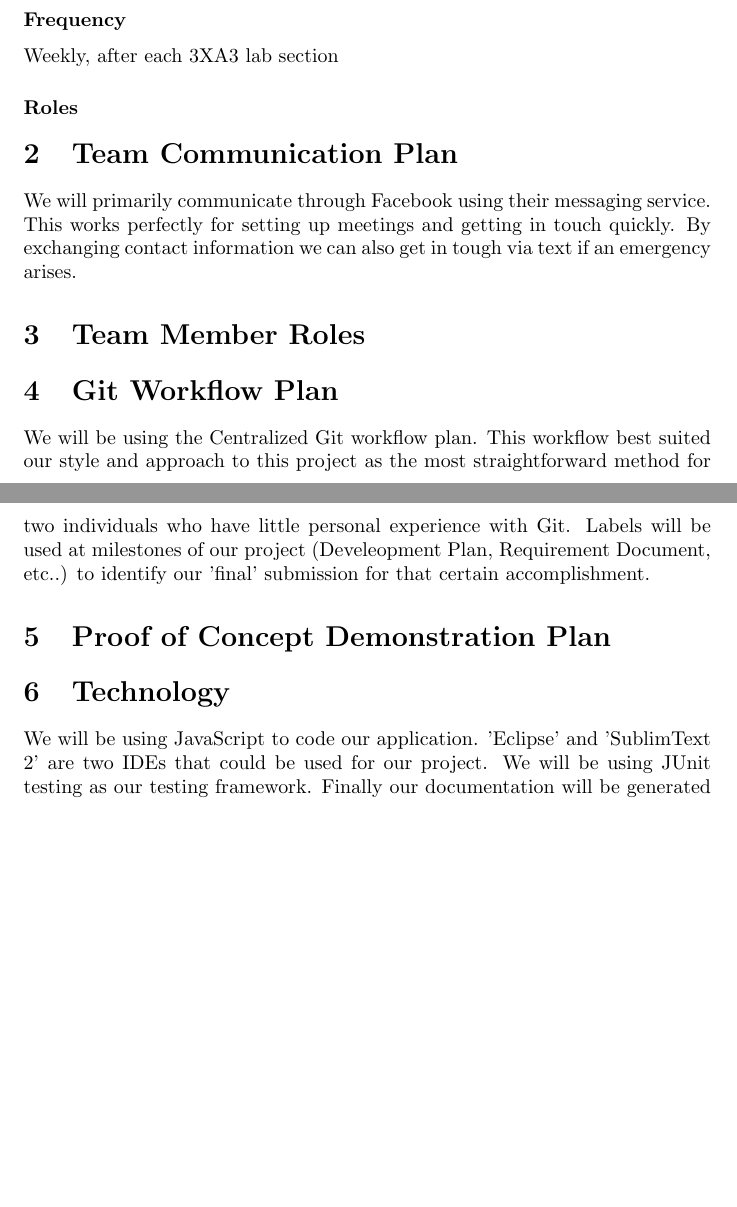
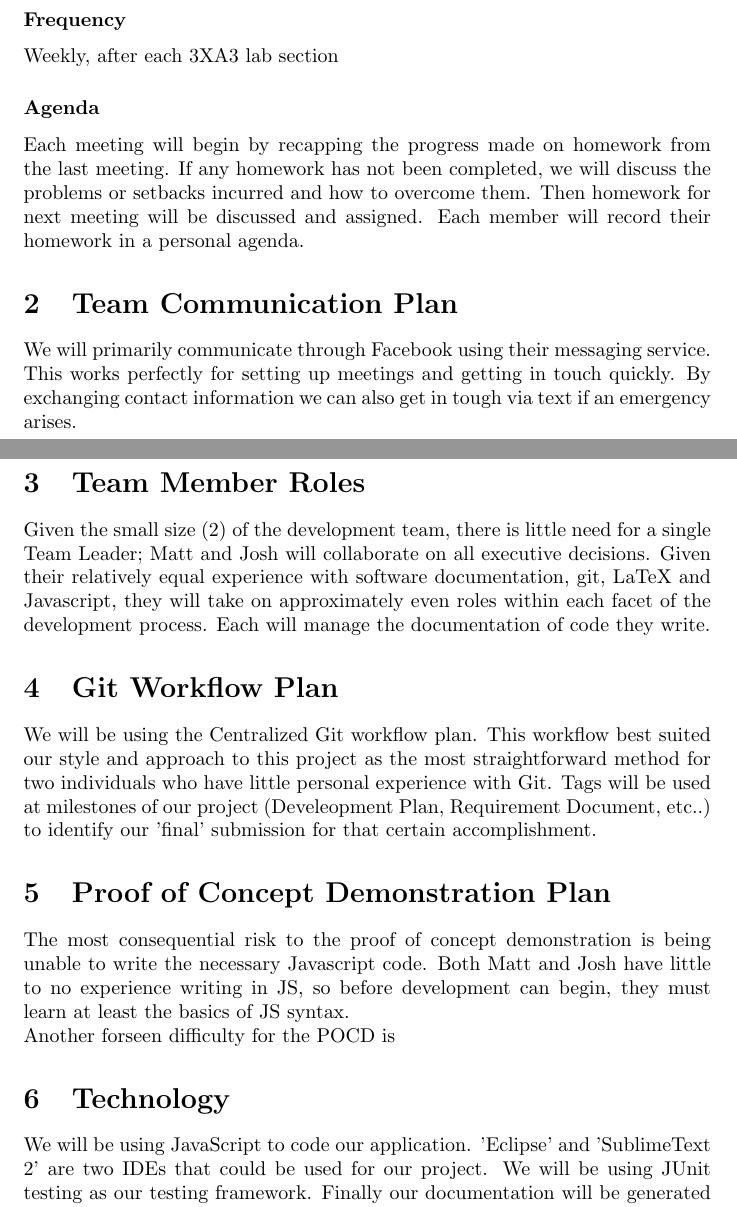
Before and after one commit to joshmitcho/MacSidenotes, a LaTeX document (DevelopmentPlan.tex): two parts of pages 2 and 3 of 3, joined at a grey line, cut so that both start at the same text, the shorter picture padded with empty space. Compiled offline with pdfLaTeX.

Commit message:
Development Plan: 2 Additional sections added

```diff
--- a/DevelopmentPlan.tex
+++ b/DevelopmentPlan.tex
@@ -43,8 +43,12 @@
 	Josh's House
 	\subsubsection*{Frequency}
 	Weekly, after each 3XA3 lab section
-	\subsubsection*{Roles}
-
+	\subsubsection*{Agenda}
+	Each meeting will begin by recapping the progress made on homework from the
+	last meeting. If any homework has not been completed, we will discuss the
+	problems or setbacks incurred and how to overcome them. Then homework for
+	next meeting will be discussed and assigned. Each member will record their
+	homework in a personal agenda.
 
 	\section{Team Communication Plan}
 
@@ -53,20 +57,31 @@
 	contact information we can also get in tough via text if an emergency arises.
 
 	\section{Team Member Roles}
-
+	Given the small size (2) of the development team, there is little need for
+	a single Team Leader; Matt and Josh will collaborate on all executive
+	decisions. Given their relatively equal experience with software
+	documentation, git, LaTeX and Javascript, they will take on approximately
+	even roles within each facet of the development process. Each will manage
+	the documentation of code they write.
 	\section{Git Workflow Plan}
 
 	We will be using the Centralized Git workflow plan. This workflow best suited our style
 	and approach to this project as the most straightforward method for two individuals
-	who have little personal experience with Git. Labels will be used at milestones of our
+	who have little personal experience with Git. Tags will be used at
+	milestones of our
 	project (Develeopment Plan, Requirement Document, etc..) to identify our 'final'
 	submission for that certain accomplishment.
 
 	\section{Proof of Concept Demonstration Plan}
-
+	The most consequential risk to the proof of concept demonstration is being
+	unable to write the necessary Javascript code. Both Matt and Josh have
+	little to no experience writing in JS, so before development can begin,
+	they must learn at least the basics of JS syntax.\\
+	Another forseen difficulty for the POCD is
 	\section{Technology}
 
-	We will be using JavaScript to code our application. 'Eclipse' and 'SublimText 2' are two
+	We will be using JavaScript to code our application. 'Eclipse' and
+	'SublimeText 2' are two
 	IDEs that could be used for our project. We will be using JUnit testing as our testing
 	framework. Finally our documentation will be generated in LaTeX.
 
```
